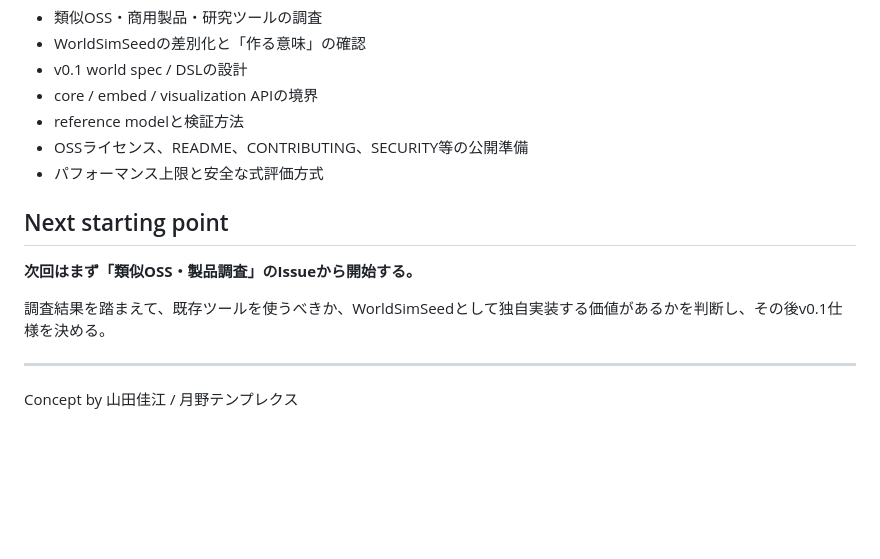
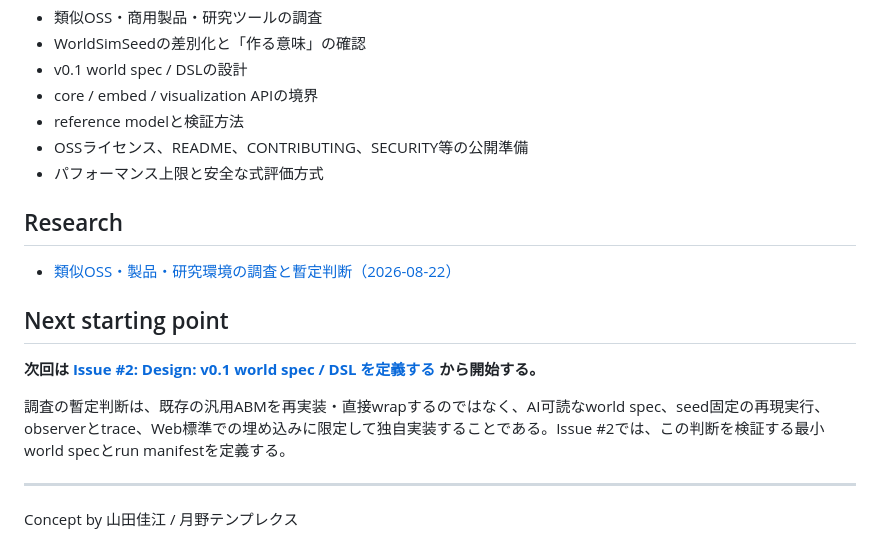
Before and after one commit to yo4e/WorldSimSeed, a Markdown page: README.md, the part around the change. Drawn GitHub-style; blank space fills up the shorter version.

Commit message:
docs: add simulation landscape research

```diff
--- a/README.md
+++ b/README.md
@@ -165,11 +165,15 @@ WorldSimSeedは単独の教育・実験ツールとして成立させつつ、
 - OSSライセンス、README、CONTRIBUTING、SECURITY等の公開準備
 - パフォーマンス上限と安全な式評価方式
 
+## Research
+
+- [類似OSS・製品・研究環境の調査と暫定判断（2026-08-22）](docs/research/2026-08-22-simulation-landscape.md)
+
 ## Next starting point
 
-**次回はまず「類似OSS・製品調査」のIssueから開始する。**
+**次回は [Issue #2: Design: v0.1 world spec / DSL を定義する](https://github.com/yo4e/WorldSimSeed/issues/2) から開始する。**
 
-調査結果を踏まえて、既存ツールを使うべきか、WorldSimSeedとして独自実装する価値があるかを判断し、その後v0.1仕様を決める。
+調査の暫定判断は、既存の汎用ABMを再実装・直接wrapするのではなく、AI可読なworld spec、seed固定の再現実行、observerとtrace、Web標準での埋め込みに限定して独自実装することである。Issue #2では、この判断を検証する最小world specとrun manifestを定義する。
 
 ---
 
```
Also changed, not shown: docs/research/2026-08-22-simulation-landscape.md (added, +117 -0 lines).
